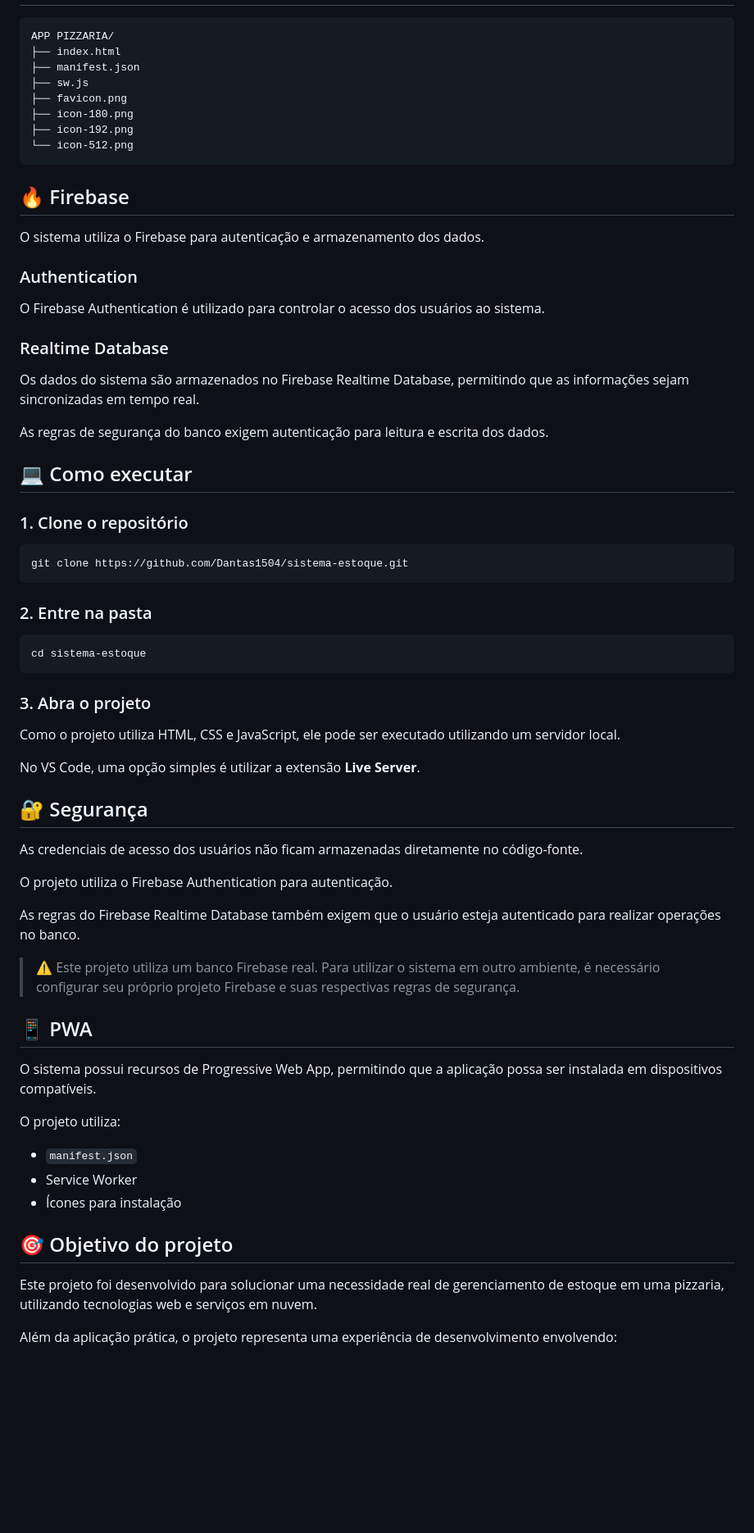
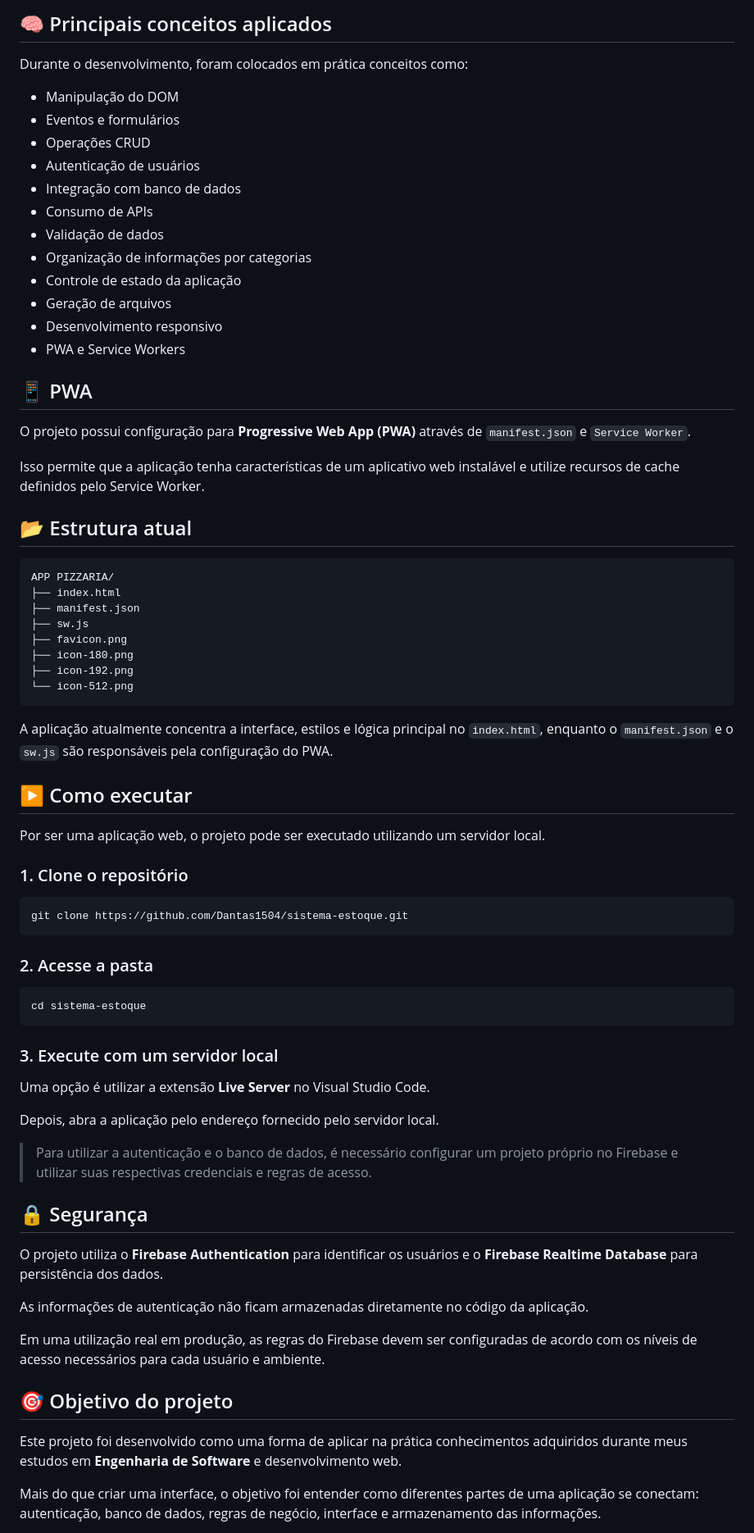
Before and after one commit to Dantas1504/sistema-estoque, a Markdown page: README.md, the part around one of its changes. Shown at 82% size. Rendered like a GitHub page; blank space fills up the shorter version.

````diff
--- a/README.md
+++ b/README.md
@@ -31,3 +70,27 @@ O projeto foi desenvolvido com foco em facilitar o acompanhamento dos produtos,
+## 🧠 Principais conceitos aplicados
+
+Durante o desenvolvimento, foram colocados em prática conceitos como:
+
+* Manipulação do DOM
+* Eventos e formulários
+* Operações CRUD
+* Autenticação de usuários
+* Integração com banco de dados
+* Consumo de APIs
+* Validação de dados
+* Organização de informações por categorias
+* Controle de estado da aplicação
+* Geração de arquivos
+* Desenvolvimento responsivo
+* PWA e Service Workers
+
+## 📱 PWA
+
+O projeto possui configuração para **Progressive Web App (PWA)** através de `manifest.json` e `Service Worker`.
+
+Isso permite que a aplicação tenha características de um aplicativo web instalável e utilize recursos de cache definidos pelo Service Worker.
+
+## 📂 Estrutura atual
 
 ```text
 APP PIZZARIA/
@@ -40,21 +103,11 @@ APP PIZZARIA/
 └── icon-512.png
 ```
 
-## 🔥 Firebase
+A aplicação atualmente concentra a interface, estilos e lógica principal no `index.html`, enquanto o `manifest.json` e o `sw.js` são responsáveis pela configuração do PWA.
 
-O sistema utiliza o Firebase para autenticação e armazenamento dos dados.
+## ▶️ Como executar
 
-### Authentication
-
-O Firebase Authentication é utilizado para controlar o acesso dos usuários ao sistema.
-
-### Realtime Database
-
-Os dados do sistema são armazenados no Firebase Realtime Database, permitindo que as informações sejam sincronizadas em tempo real.
-
-As regras de segurança do banco exigem autenticação para leitura e escrita dos dados.
-
-## 💻 Como executar
+Por ser uma aplicação web, o projeto pode ser executado utilizando um servidor local.
 
 ### 1. Clone o repositório
 
@@ -62,41 +115,31 @@ As regras de segurança do banco exigem autenticação para leitura e escrita do
 git clone https://github.com/Dantas1504/sistema-estoque.git
 ```
 
-### 2. Entre na pasta
+### 2. Acesse a pasta
 
 ```bash
 cd sistema-estoque
 ```
 
-### 3. Abra o projeto
+### 3. Execute com um servidor local
 
-Como o projeto utiliza HTML, CSS e JavaScript, ele pode ser executado utilizando um servidor local.
+Uma opção é utilizar a extensão **Live Server** no Visual Studio Code.
 
-No VS Code, uma opção simples é utilizar a extensão **Live Server**.
+Depois, abra a aplicação pelo endereço fornecido pelo servidor local.
 
-## 🔐 Segurança
+> Para utilizar a autenticação e o banco de dados, é necessário configurar um projeto próprio no Firebase e utilizar suas respectivas credenciais e regras de acesso.
 
-As credenciais de acesso dos usuários não ficam armazenadas diretamente no código-fonte.
+## 🔒 Segurança
 
-O projeto utiliza o Firebase Authentication para autenticação.
+O projeto utiliza o **Firebase Authentication** para identificar os usuários e o **Firebase Realtime Database** para persistência dos dados.
 
-As regras do Firebase Realtime Database também exigem que o usuário esteja autenticado para realizar operações no banco.
+As informações de autenticação não ficam armazenadas diretamente no código da aplicação.
 
-> ⚠️ Este projeto utiliza um banco Firebase real. Para utilizar o sistema em outro ambiente, é necessário configurar seu próprio projeto Firebase e suas respectivas regras de segurança.
-
-## 📱 PWA
-
-O sistema possui recursos de Progressive Web App, permitindo que a aplicação possa ser instalada em dispositivos compatíveis.
-
-O projeto utiliza:
-
-* `manifest.json`
-* Service Worker
-* Ícones para instalação
+Em uma utilização real em produção, as regras do Firebase devem ser configuradas de acordo com os níveis de acesso necessários para cada usuário e ambiente.
 
 ## 🎯 Objetivo do projeto
 
-Este projeto foi desenvolvido para solucionar uma necessidade real de gerenciamento de estoque em uma pizzaria, utilizando tecnologias web e serviços em nuvem.
+Este projeto foi desenvolvido como uma forma de aplicar na prática conhecimentos adquiridos durante meus estudos em **Engenharia de Software** e desenvolvimento web.
 
-Além da aplicação prática, o projeto representa uma experiência de desenvolvimento envolvendo:
+Mais do que criar uma interface, o objetivo foi entender como diferentes partes de uma aplicação se conectam: autenticação, banco de dados, regras de negócio, interface e armazenamento das informações.
 
````
Also changed, not shown: other parts of README.md (+84 -33 lines).
